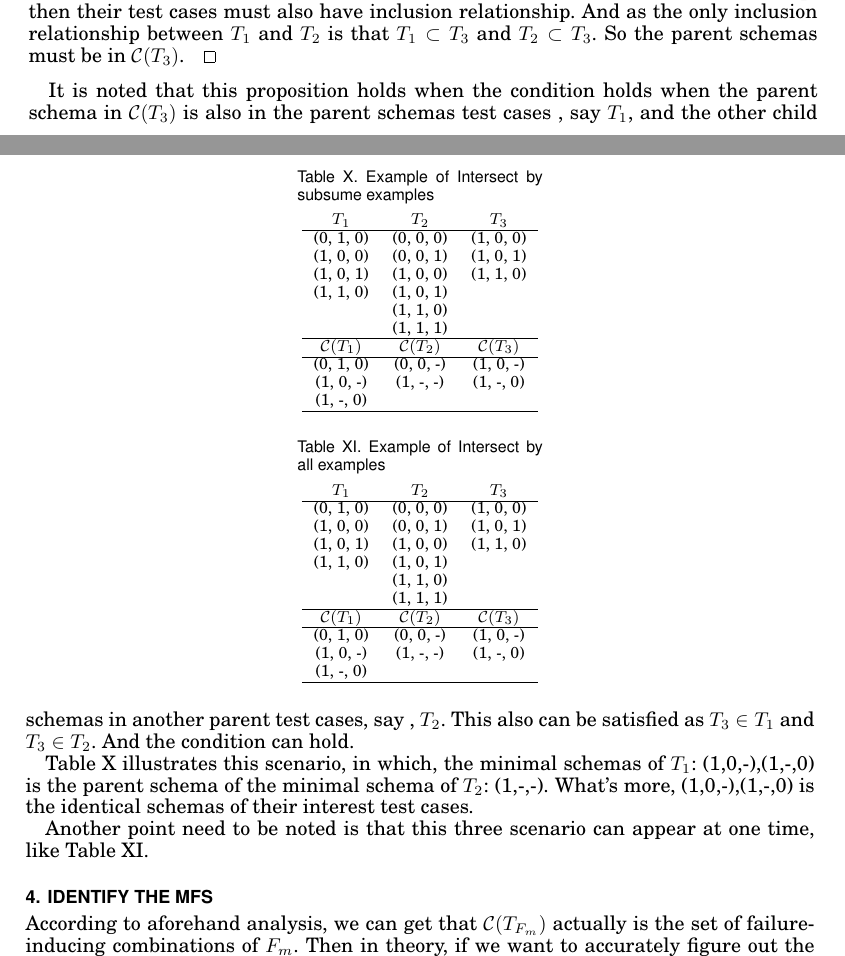
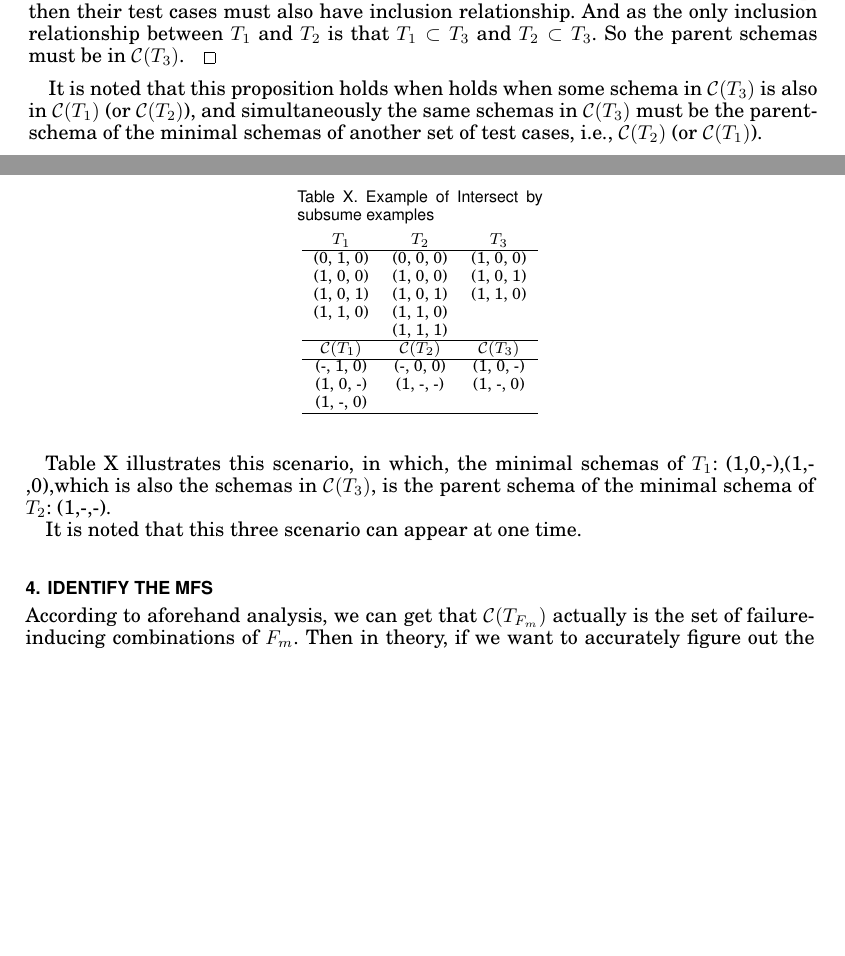
Before and after one commit to niuxintao/tosem-mfs-multiple, a LaTeX paper (v2-acmsmall-sample.tex): two parts of pages 10 and 11 of 27, joined at a grey line, cut so that both start at the same text, the shorter picture padded with empty space. Compiled offline with pdfLaTeX.

Commit message:
4.28.1.45

```diff
--- a/v2-acmsmall-sample.tex
+++ b/v2-acmsmall-sample.tex
@@ -562,9 +562,9 @@ If there we can find $\exists c_{1} \in \mathcal{C}(T_{1})\ and\ c_{2} \in \math
 It is also obviously that if two schemas have have subsumes relationship, then their test cases must also have inclusion relationship. And as the only inclusion relationship between  $T_{1}$ and $T_{2}$ is that $T_{1} \subset  T_{3} $  and $T_{2} \subset  T_{3}$. So the parent schemas must be in $\mathcal{C}(T_{3})$.
 \end{proof}
 
-It is noted that this proposition holds when the condition holds when the parent schema in $\mathcal{C}(T_{3})$ is also in the parent schemas test cases , say $T_{1}$, and the other child schemas in another parent test cases, say , $T_{2}$. This also can be satisfied as $T_{3} \in T_{1}$ and  $T_{3} \in T_{2}$. And the condition can hold.
+It is noted that this proposition holds when holds when some schema in $\mathcal{C}(T_{3})$ is also in $\mathcal{C}(T_{1})$ (or $\mathcal{C}(T_{2})$), and simultaneously the same schemas in $\mathcal{C}(T_{3})$ must be the parent-schema of the minimal schemas of another set of test cases, i.e., $\mathcal{C}(T_{2})$ (or $\mathcal{C}(T_{1})$).
 
-Table \ref{example_intersect_subsume} illustrates this scenario, in which, the minimal schemas of $T_{1}$: (1,0,-),(1,-,0) is the parent schema of the minimal schema of $T_{2}$: (1,-,-). What's more, (1,0,-),(1,-,0) is the identical schemas of their interest test cases.
+Table \ref{example_intersect_subsume} illustrates this scenario, in which, the minimal schemas of $T_{1}$: (1,0,-),(1,-,0),which is also the schemas in $\mathcal{C}(T_{3})$, is the parent schema of the minimal schema of $T_{2}$: (1,-,-).
 
 \begin{table}
 \centering
@@ -572,39 +572,38 @@ Table \ref{example_intersect_subsume} illustrates this scenario, in which, the m
   \begin{tabular}{ccc}
 $T_{1}$&$T_{2}$ &$T_{3}$\\ \hline
 (0, 1, 0)   & (0, 0, 0) & (1, 0, 0) \\
-(1, 0, 0)   & (0, 0, 1) & (1, 0, 1)\\
-(1, 0, 1)	& (1, 0, 0) & (1, 1, 0)\\
-(1, 1, 0)	& (1, 0, 1) &         \\
-        	& (1, 1, 0)\\
-		    & (1, 1, 1)\\ \hline
+(1, 0, 0)   & (1, 0, 0) & (1, 0, 1)\\
+(1, 0, 1)	& (1, 0, 1) & (1, 1, 0)\\
+(1, 1, 0)	& (1, 1, 0) &         \\
+        	& (1, 1, 1) & \\ \hline
  $\mathcal{C}(T_{1})$& $\mathcal{C}(T_{2})$ & $\mathcal{C}(T_{3})$  \\ \hline
-(0, 1, 0)&  (0, 0, -) & (1, 0, -)\\
+(-, 1, 0)&  (-, 0, 0) & (1, 0, -)\\
 (1, 0, -)&  (1, -, -) & (1, -, 0)   \\
- (1, -, 0) & & \\ \hline
+(1, -, 0)&     & \\ \hline
   \end{tabular}
   }
   \end{table}
 
-Another point need to be noted is that this three scenario can appear at one time, like Table \ref{example_intersect_all}.
+ It is noted that this three scenario can appear at one time.%, like Table \ref{example_intersect_all}.
 
-\begin{table}
-\centering
-\tbl{Example of Intersect by all examples \label{example_intersect_all}}{
-  \begin{tabular}{ccc}
-$T_{1}$&$T_{2}$ &$T_{3}$\\ \hline
-(0, 1, 0)   & (0, 0, 0) & (1, 0, 0) \\
-(1, 0, 0)   & (0, 0, 1) & (1, 0, 1)\\
-(1, 0, 1)	& (1, 0, 0) & (1, 1, 0)\\
-(1, 1, 0)	& (1, 0, 1) &         \\
-        	& (1, 1, 0)\\
-		    & (1, 1, 1)\\ \hline
- $\mathcal{C}(T_{1})$& $\mathcal{C}(T_{2})$ & $\mathcal{C}(T_{3})$  \\ \hline
-(0, 1, 0)&  (0, 0, -) & (1, 0, -)\\
-(1, 0, -)&  (1, -, -) & (1, -, 0)   \\
- (1, -, 0) & & \\ \hline
-  \end{tabular}
-  }
-  \end{table}
+%\begin{table}
+%\centering
+%\tbl{Example of Intersect by all examples \label{example_intersect_all}}{
+%  \begin{tabular}{ccc}
+%$T_{1}$&$T_{2}$ &$T_{3}$\\ \hline
+%(0, 1, 0)   & (0, 0, 0) & (1, 0, 0) \\
+%(1, 0, 0)   & (0, 0, 1) & (1, 0, 1)\\
+%(1, 0, 1)	& (1, 0, 0) & (1, 1, 0)\\
+%(1, 1, 0)	& (1, 0, 1) &         \\
+%        	& (1, 1, 0)\\
+%		    & (1, 1, 1)\\ \hline
+% $\mathcal{C}(T_{1})$& $\mathcal{C}(T_{2})$ & $\mathcal{C}(T_{3})$  \\ \hline
+%(0, 1, 0)&  (0, 0, -) & (1, 0, -)\\
+%(1, 0, -)&  (1, -, -) & (1, -, 0)   \\
+% (1, -, 0) & & \\ \hline
+%  \end{tabular}
+%  }
+%  \end{table}
 
 %\subsection{Summary of the formal model}
 %From the previous analysis, we can learn that for the general intersect test cases-schema model, this is a partial relationship.
```
Also changed, not shown: v2-acmsmall-sample.pdf, 3 other files.
